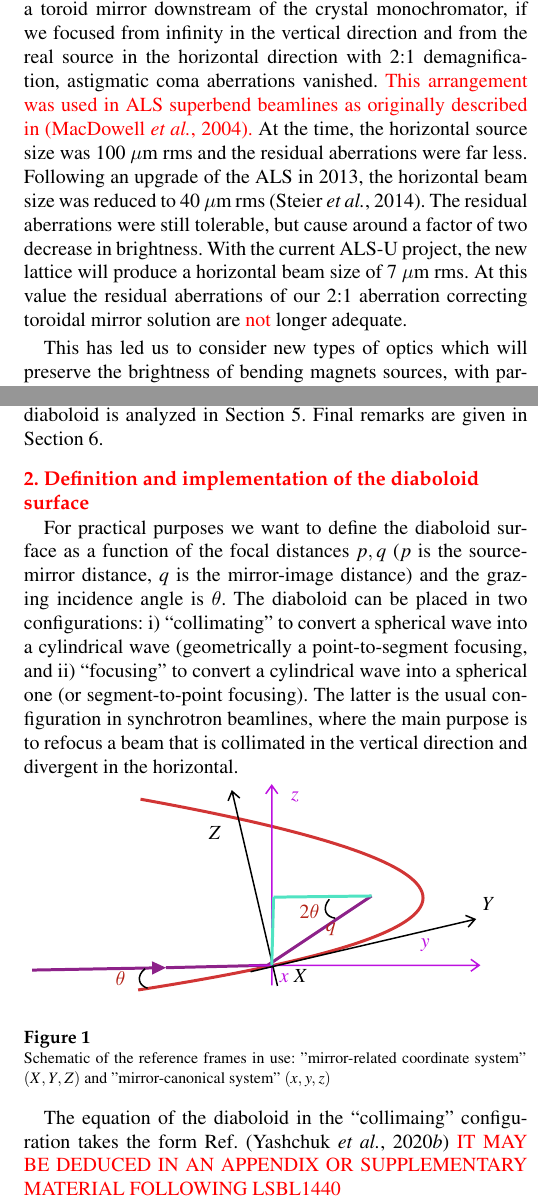
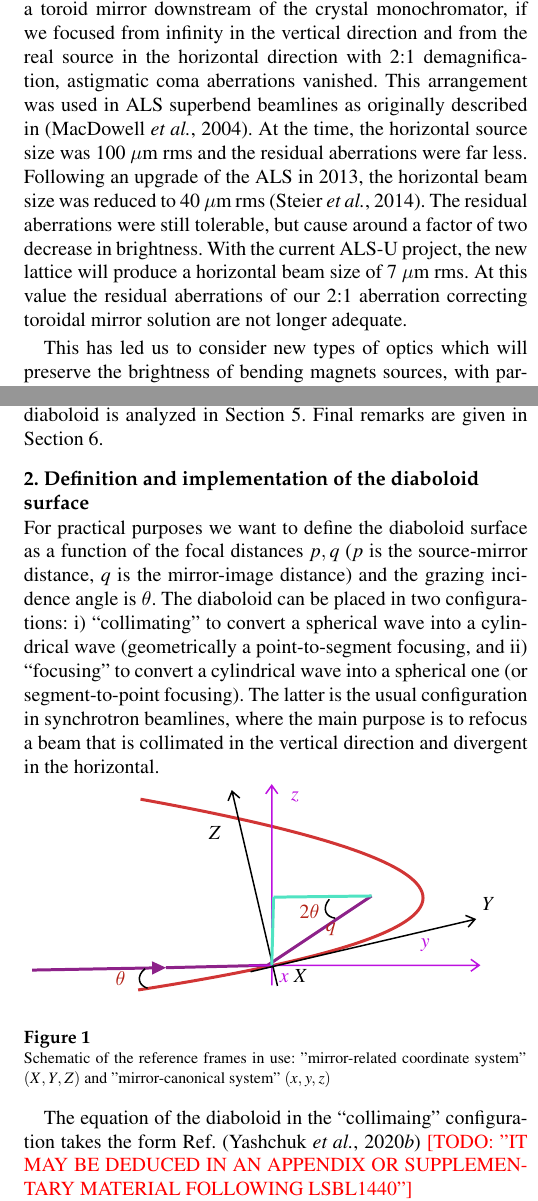
Before and after one commit to srio/paper-jsr-diaboloid-part2, a LaTeX thesis (Diaboloid.tex): two parts of the columns of pages 1 and 2 of 7, joined at a grey line, cut so that both start at the same text. Compiled offline with pdfLaTeX; a LaTeX package or settings file that is missing is left out.

Commit message:
cleaning

```diff
--- a/Diaboloid.tex
+++ b/Diaboloid.tex
@@ -14,7 +14,7 @@
 % \usepackage{sansmath}
 \usepackage{mathtools}
 % \usepackage{parskip}
-% \usepackage{tikz}
+\usepackage{tikz}
 % \usepackage{tikzorbital}
 % \usepackage{setspace}
 % \usepackage{xcolor}
@@ -26,10 +26,9 @@
 % \usepackage{siunitx}
 \usepackage[hyphens,spaces,obeyspaces]{url}
 \usepackage{color}
-\usepackage{tikz}
+
 
 \newcommand{\todo}[1]{{\color{red}[TODO: "#1'']}}
-\newcommand{\manuel}[1]{{\color{red}[Manuel: #1]}}
 \newcommand{\inblue}[1]{{\color{blue}#1}}
 \newcommand{\inred}[1]{{\color{red}#1}}
 \newcommand{\ingreen}[1]{{\color{green}#1}}
@@ -83,9 +82,9 @@ The diaboloid is a reflecting surface that convert a spherical wave to a cylindr
 
 \section{Introduction}
 
-In the development of synchrotron radiation sources, brightness has always been a key metric, and as such the emphasis has always been on undulators.  A secondary consideration has been the development of the bending magnets. These white light sources hold key advantages for a range of x-ray experiments, such as Laue diffraction, dispersive EXAFS and other experiments which take advantage of a wide bandwidth.  In other areas, the agility in photon energy offered by a monochromatized bending magnet radiation is a key advantage.  Now with the advent of 4th generation MBA synchrotron sources, bending magnet sources are becoming even more attractive for a segment of synchrotron experiments.  However a key technical challenge is how to maintain the brightness of these sources while imaging a significant horizontal aperture.  In undulator sources we have the luxury of using only tangentially curved optics for focusing in both horizontal and vertical planes.  For bending magnet sources, to collect a reasonable horizontal aperture, we have to use sagittaly curved optics.  This could be as in a crystal monochromator with a sagittally curved 2nd crystal, or with a sagitally focusing cylindrical or toroidal mirror.  At ALS we decided to adopt toroidal mirrors for our protein crystallography beamlines, due to the robustness of the system.  In order to preserve the brightness, it was found that if we had a system with a tangentially collimating pre-mirror and a toroid mirror downstream of the crystal monochromator, if we focused from infinity in the vertical direction and from the real source in the horizontal direction with 2:1 demagnification,  astigmatic coma aberrations vanished. \inred{This arrangement was used in ALS superbend beamlines as originally described in  \cite{MacDowell2004}.}
+In the development of synchrotron radiation sources, brightness has always been a key metric, and as such the emphasis has always been on undulators.  A secondary consideration has been the development of the bending magnets. These white light sources hold key advantages for a range of x-ray experiments, such as Laue diffraction, dispersive EXAFS and other experiments which take advantage of a wide bandwidth.  In other areas, the agility in photon energy offered by a monochromatized bending magnet radiation is a key advantage.  Now with the advent of 4th generation MBA synchrotron sources, bending magnet sources are becoming even more attractive for a segment of synchrotron experiments.  However a key technical challenge is how to maintain the brightness of these sources while imaging a significant horizontal aperture.  In undulator sources we have the luxury of using only tangentially curved optics for focusing in both horizontal and vertical planes.  For bending magnet sources, to collect a reasonable horizontal aperture, we have to use sagittaly curved optics.  This could be as in a crystal monochromator with a sagittally curved 2nd crystal, or with a sagitally focusing cylindrical or toroidal mirror.  At ALS we decided to adopt toroidal mirrors for our protein crystallography beamlines, due to the robustness of the system.  In order to preserve the brightness, it was found that if we had a system with a tangentially collimating pre-mirror and a toroid mirror downstream of the crystal monochromator, if we focused from infinity in the vertical direction and from the real source in the horizontal direction with 2:1 demagnification,  astigmatic coma aberrations vanished. This arrangement was used in ALS superbend beamlines as originally described in  \cite{MacDowell2004}.
 %The appendix in this paper describes how the arrangement leads to the elimination of the primary aberration, astigmatic coma.
-At the time, the horizontal source size was 100 $\mu$m rms and the residual aberrations were far less.  Following an upgrade of the ALS in 2013, the horizontal beam size was reduced to 40 $\mu$m  rms \cite{Steier_2014}. The residual aberrations were still tolerable, but cause around a factor of two decrease in brightness.  With the current ALS-U project, the new lattice will produce a horizontal beam size of 7 $\mu$m rms.  At this value the residual aberrations of our 2:1 aberration correcting toroidal mirror solution are \inred{not} longer adequate.
+At the time, the horizontal source size was 100 $\mu$m rms and the residual aberrations were far less.  Following an upgrade of the ALS in 2013, the horizontal beam size was reduced to 40 $\mu$m  rms \cite{Steier_2014}. The residual aberrations were still tolerable, but cause around a factor of two decrease in brightness.  With the current ALS-U project, the new lattice will produce a horizontal beam size of 7 $\mu$m rms.  At this value the residual aberrations of our 2:1 aberration correcting toroidal mirror solution are not longer adequate.
 
 This has led us to consider new types of optics which will preserve the brightness of bending magnets sources, with particular importance for MBA-style 4th generation sources.
 For many applications we need good monochromatization and good tunability.  This is provided by the classical collimated double crystal monochromator.  The task therefore is to design an optical element which can accept light from infinity in the vertical direction and from the real source in the horizontal direction and focus it to a point.  The parabolic mirror produces a beam that is parallel in the vertical direction, so that each infinitesimal segment of the beam will land on a unique part of the mirror.  It is evident therefore that along the tangential direction the mirror should be parabolic, but for rays away from the axis, the limiting shape will be elliptical.
@@ -95,10 +94,9 @@ It is important to note that fabrication of such complex surfaces has been impos
 
 We created a tool in the Oasys environment \cite{codeOASYS} that implements numerically the diaboloid surfaces and its approximations. A new widget is created in Oasys (Section~\ref{sec:oasys}) send the created surface to the ray-tracing code SHADOW \cite{codeSHADOW}. We used this application to make simulations of the ALS beamline 12.2.2 (Section~\ref{sec:beamline}) where the toroid is upgraded with diaboloid and the performances are compared for the present ALS storage ring and for the future upgrade ALS-U. We treated in Section~\ref{sec:scan} a possible upgrade of this beamline using high demagnification and analyze the feasibility of using the simpler parabolic-cone to replace diaboloids. The use of surfaces that approximate the diaboloid is analyzed in Section~\ref{sec:approximatedShapes}. Final remarks are given in Section~\ref{sec:summary}.
 
-\inred{
+
 \section{Definition and implementation of the diaboloid surface}
 \label{sec:DiaboloidEqs}
-}
 
 For practical purposes we want to define the diaboloid surface as a function of the focal distances $p,q$ ($p$ is the source-mirror distance, $q$ is the mirror-image distance) and the grazing incidence angle is $\theta$. The diaboloid can be placed in two configurations: i) ``collimating'' to convert a spherical wave into a cylindrical wave (geometrically a point-to-segment focusing, and ii) ``focusing'' to convert a cylindrical wave into a spherical one (or segment-to-point focusing). The latter is the usual configuration in synchrotron beamlines, where the main purpose is to refocus a beam that is collimated in the vertical direction and divergent in the horizontal.
 
@@ -155,15 +153,10 @@ For practical purposes we want to define the diaboloid surface as a function of
 \caption{Schematic of the reference frames in use: "mirror-related coordinate system" $(X,Y,Z)$ and "mirror-canonical system" $(x,y,z)$}
 \end{figure}
 
-%
-% \begin{figure}\label{fig:frame}
-% \centering
-% \includegraphics[width=0.9\textwidth]{figures/diaboloid_frame.png}
-% \caption{Schematic of the reference frames in use: "mirror-related coordinate system" $(X,Y,Z)$ and "mirror-canonical system" $(x,y,z)$}
-% \end{figure}
+
 
 The equation of the diaboloid in the ``collimaing'' configuration takes the form  Ref.~\cite{valSPIE}
-\inred{IT MAY BE DEDUCED IN AN APPENDIX OR SUPPLEMENTARY MATERIAL FOLLOWING LSBL1440}
+\todo{IT MAY BE DEDUCED IN AN APPENDIX OR SUPPLEMENTARY MATERIAL FOLLOWING LSBL1440}
 
 \begin{multline}
 \label{eqn:diaboloidV}
```
Also changed, not shown: Diaboloid.tex (64 more changed lines).
